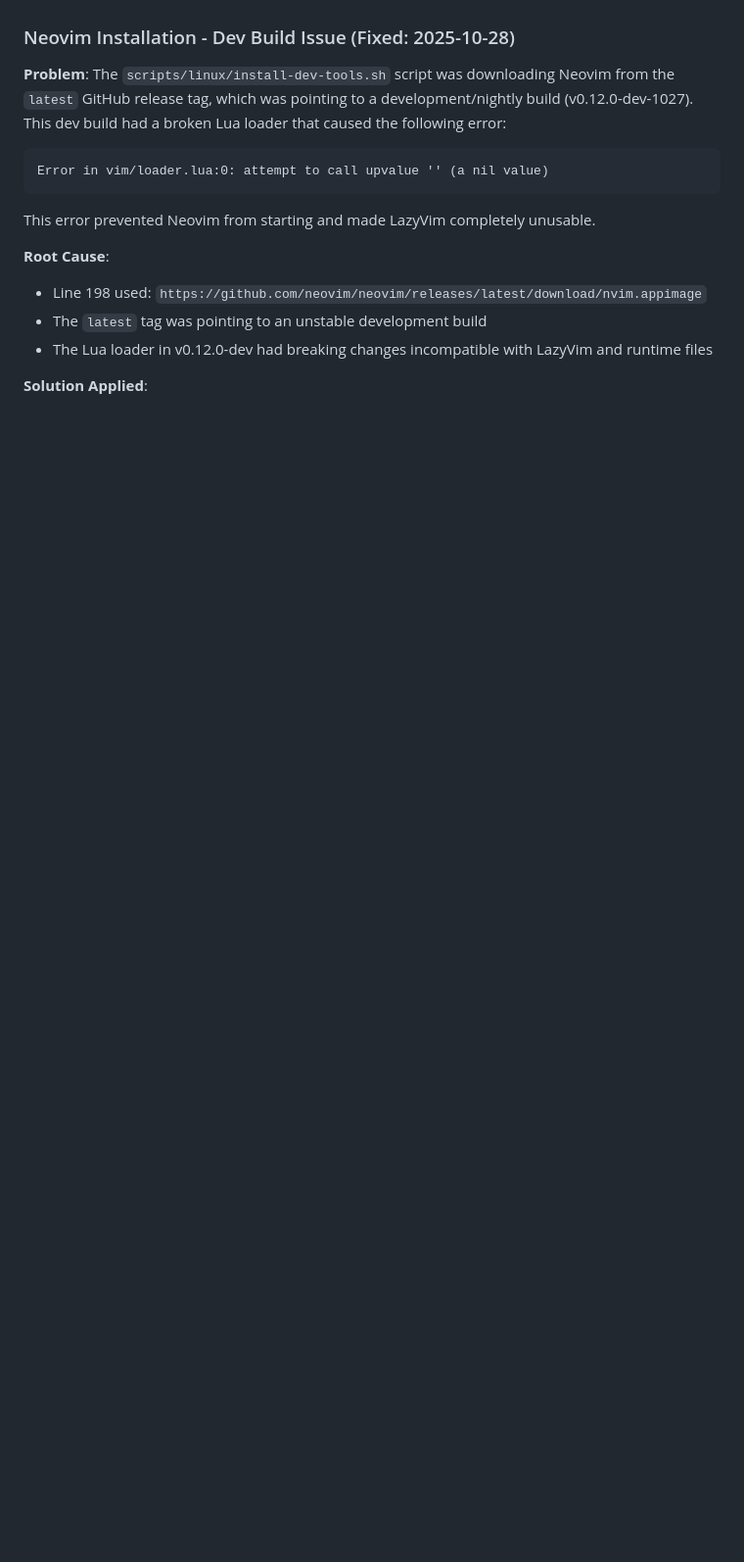
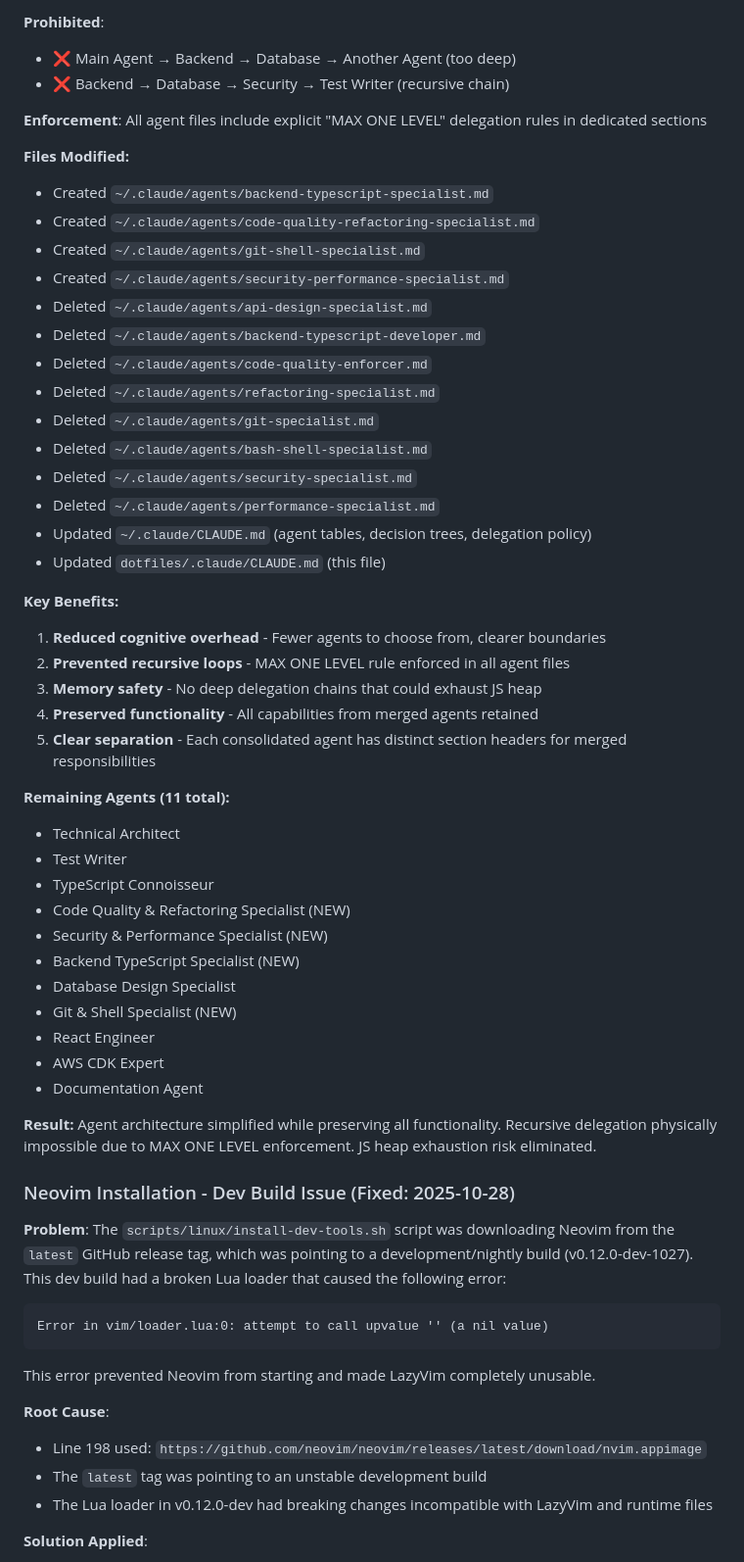
Before and after one commit to kmitch92/dotfiles, a Markdown page: .claude/CLAUDE.md, the part around the change printed below. Shown: that part at 98% size. Drawn GitHub-style; blank space fills up the shorter version.

```diff
--- a/.claude/CLAUDE.md
+++ b/.claude/CLAUDE.md
@@ -338,3 +397,47 @@ Claude Code's permission model doesn't support agent-specific overrides. The sys
+**Prohibited**:
+- ❌ Main Agent → Backend → Database → Another Agent (too deep)
+- ❌ Backend → Database → Security → Test Writer (recursive chain)
+
+**Enforcement**: All agent files include explicit "MAX ONE LEVEL" delegation rules in dedicated sections
+
+**Files Modified:**
+- Created `~/.claude/agents/backend-typescript-specialist.md`
+- Created `~/.claude/agents/code-quality-refactoring-specialist.md`
+- Created `~/.claude/agents/git-shell-specialist.md`
+- Created `~/.claude/agents/security-performance-specialist.md`
+- Deleted `~/.claude/agents/api-design-specialist.md`
+- Deleted `~/.claude/agents/backend-typescript-developer.md`
+- Deleted `~/.claude/agents/code-quality-enforcer.md`
+- Deleted `~/.claude/agents/refactoring-specialist.md`
+- Deleted `~/.claude/agents/git-specialist.md`
+- Deleted `~/.claude/agents/bash-shell-specialist.md`
+- Deleted `~/.claude/agents/security-specialist.md`
+- Deleted `~/.claude/agents/performance-specialist.md`
+- Updated `~/.claude/CLAUDE.md` (agent tables, decision trees, delegation policy)
+- Updated `dotfiles/.claude/CLAUDE.md` (this file)
+
+**Key Benefits:**
+1. **Reduced cognitive overhead** - Fewer agents to choose from, clearer boundaries
+2. **Prevented recursive loops** - MAX ONE LEVEL rule enforced in all agent files
+3. **Memory safety** - No deep delegation chains that could exhaust JS heap
+4. **Preserved functionality** - All capabilities from merged agents retained
+5. **Clear separation** - Each consolidated agent has distinct section headers for merged responsibilities
+
+**Remaining Agents (11 total):**
+- Technical Architect
+- Test Writer
+- TypeScript Connoisseur
+- Code Quality & Refactoring Specialist (NEW)
+- Security & Performance Specialist (NEW)
+- Backend TypeScript Specialist (NEW)
+- Database Design Specialist
+- Git & Shell Specialist (NEW)
+- React Engineer
+- AWS CDK Expert
+- Documentation Agent
+
+**Result:**
+Agent architecture simplified while preserving all functionality. Recursive delegation physically impossible due to MAX ONE LEVEL enforcement. JS heap exhaustion risk eliminated.
 
 ### Neovim Installation - Dev Build Issue (Fixed: 2025-10-28)
 
```
Also changed, not shown: other parts of .claude/CLAUDE.md (+59 -0 lines).
